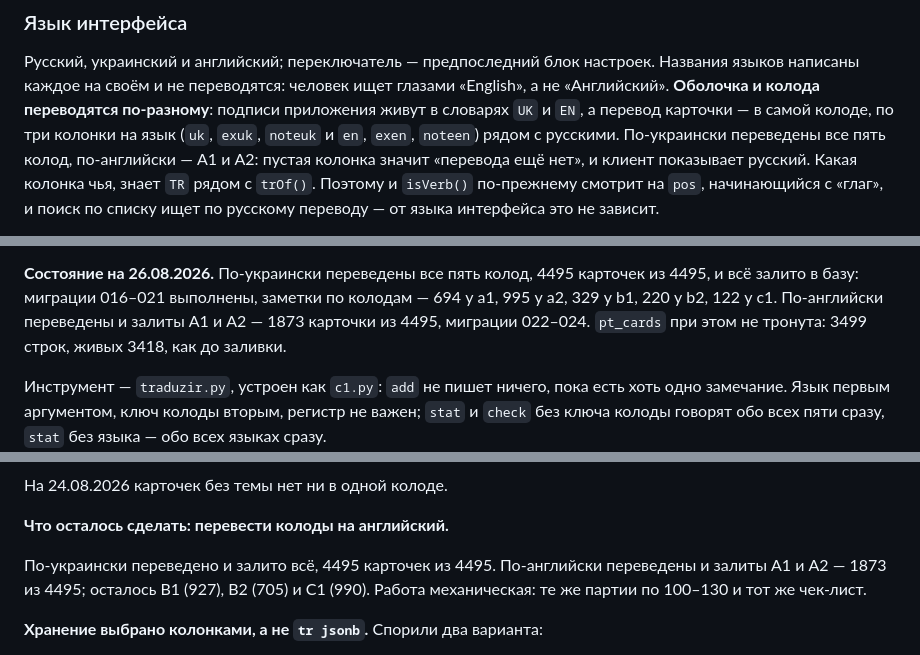
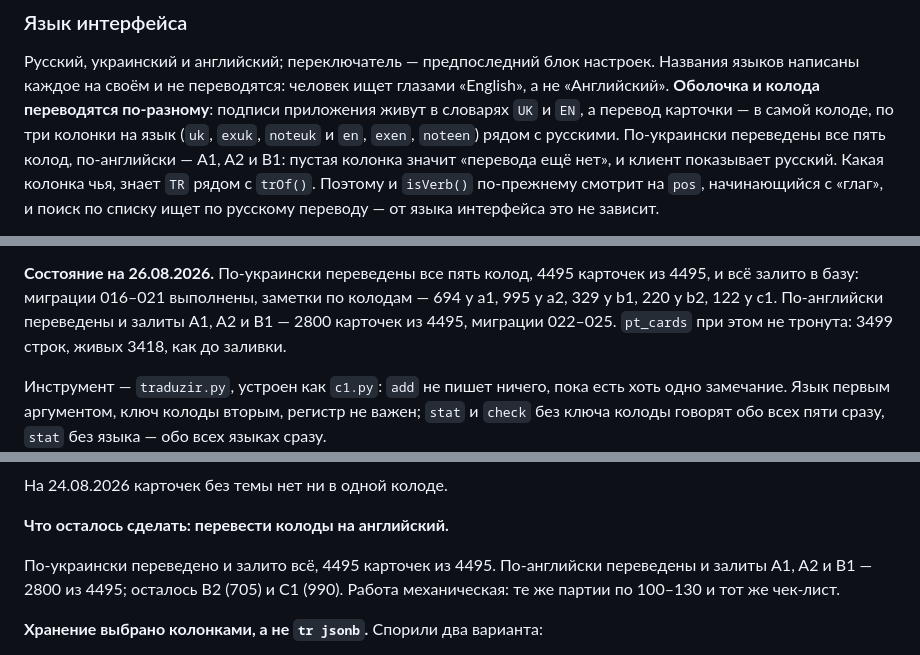
Before and after one commit to sccscsasd/pt-taylo, a Markdown page: CLAUDE.md, 3 parts joined by grey strips. Drawn GitHub-style.

Commit message:
CLAUDE.md: английский перевод дошёл до B1
Co-Authored-By: Claude Opus 5 <noreply@anthropic.com>

```diff
--- a/CLAUDE.md
+++ b/CLAUDE.md
@@ -236,7 +237,7 @@ vocabulario/                   колоды: формат авторства, и
 «Английский». **Оболочка и колода переводятся по-разному**: подписи приложения живут
 в словарях `UK` и `EN`, а перевод карточки — в самой колоде, по три колонки на язык
 (`uk`, `exuk`, `noteuk` и `en`, `exen`, `noteen`) рядом с русскими. По-украински переведены
-все пять колод, по-английски — A1 и A2: пустая колонка значит «перевода ещё
+все пять колод, по-английски — A1, A2 и B1: пустая колонка значит «перевода ещё
 нет», и клиент показывает русский. Какая колонка чья, знает `TR` рядом с `trOf()`.
 Поэтому и `isVerb()` по-прежнему смотрит на `pos`, начинающийся с «глаг», и поиск по списку
 ищет по русскому переводу — от языка интерфейса это не зависит.
@@ -537,7 +538,7 @@ C1, ни против A1–B2; одинаковых переводов нет н
 **Состояние на 26.08.2026.** По-украински переведены все пять колод, 4495 карточек
 из 4495, и всё залито в базу: миграции 016–021 выполнены, заметки по колодам —
 694 у a1, 995 у a2, 329 у b1, 220 у b2, 122 у c1. По-английски переведены и залиты
-A1 и A2 — 1873 карточки из 4495, миграции 022–024. `pt_cards` при этом не тронута:
+A1, A2 и B1 — 2800 карточек из 4495, миграции 022–025. `pt_cards` при этом не тронута:
 3499 строк, живых 3418, как до заливки.
 
 Инструмент — `traduzir.py`, устроен как `c1.py`: `add` не пишет ничего, пока есть хоть
@@ -639,7 +640,7 @@ python vocabulario/temas.py stat       # сколько карточек в ка
 **Что осталось сделать: перевести колоды на английский.**
 
 По-украински переведено и залито всё, 4495 карточек из 4495. По-английски переведены
-и залиты A1 и A2 — 1873 из 4495; осталось B1 (927), B2 (705) и C1 (990). Работа
+и залиты A1, A2 и B1 — 2800 из 4495; осталось B2 (705) и C1 (990). Работа
 механическая: те же партии по 100–130 и тот же чек-лист.
 
 **Хранение выбрано колонками, а не `tr jsonb`.** Спорили два варианта:
```
Also changed, not shown: other parts of CLAUDE.md (+1 -0 lines).
